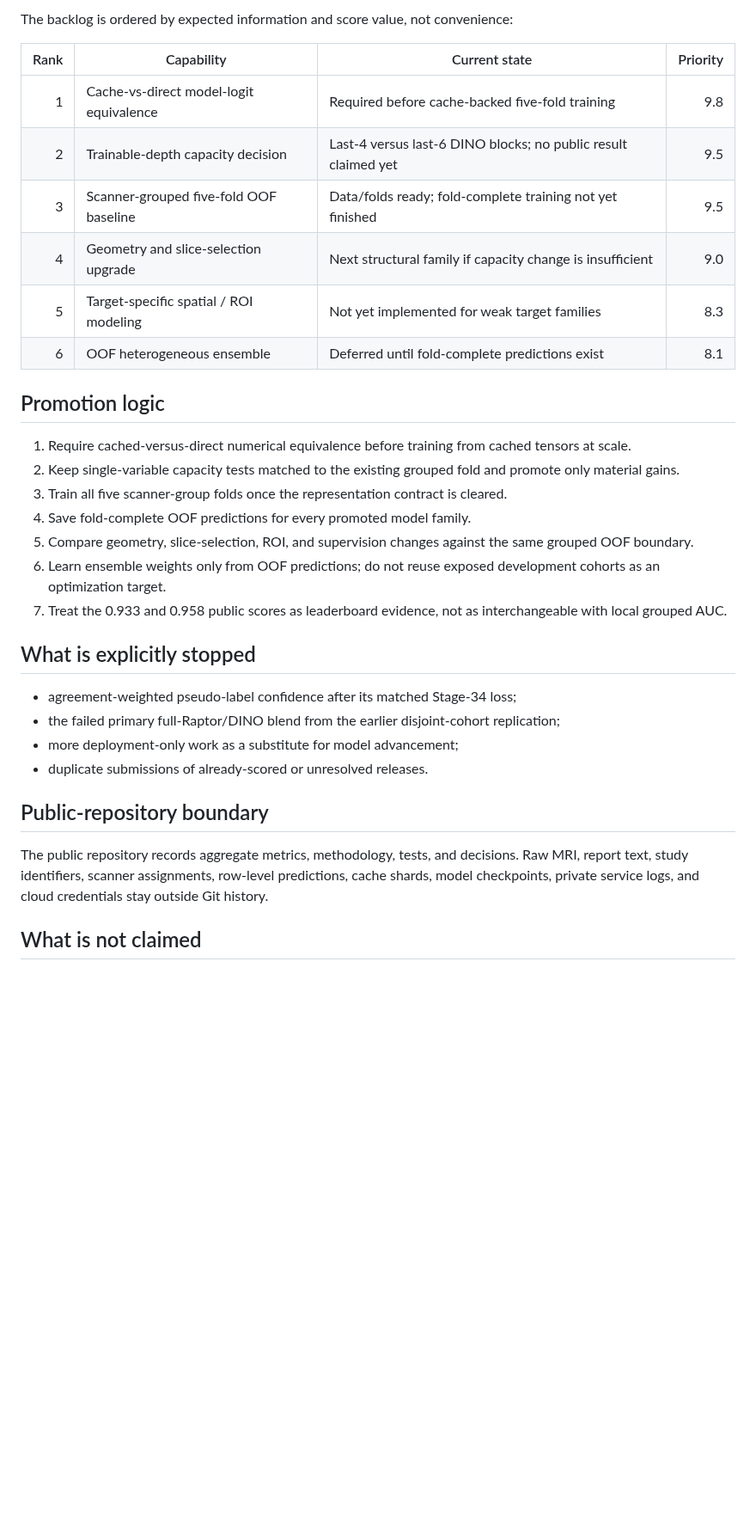
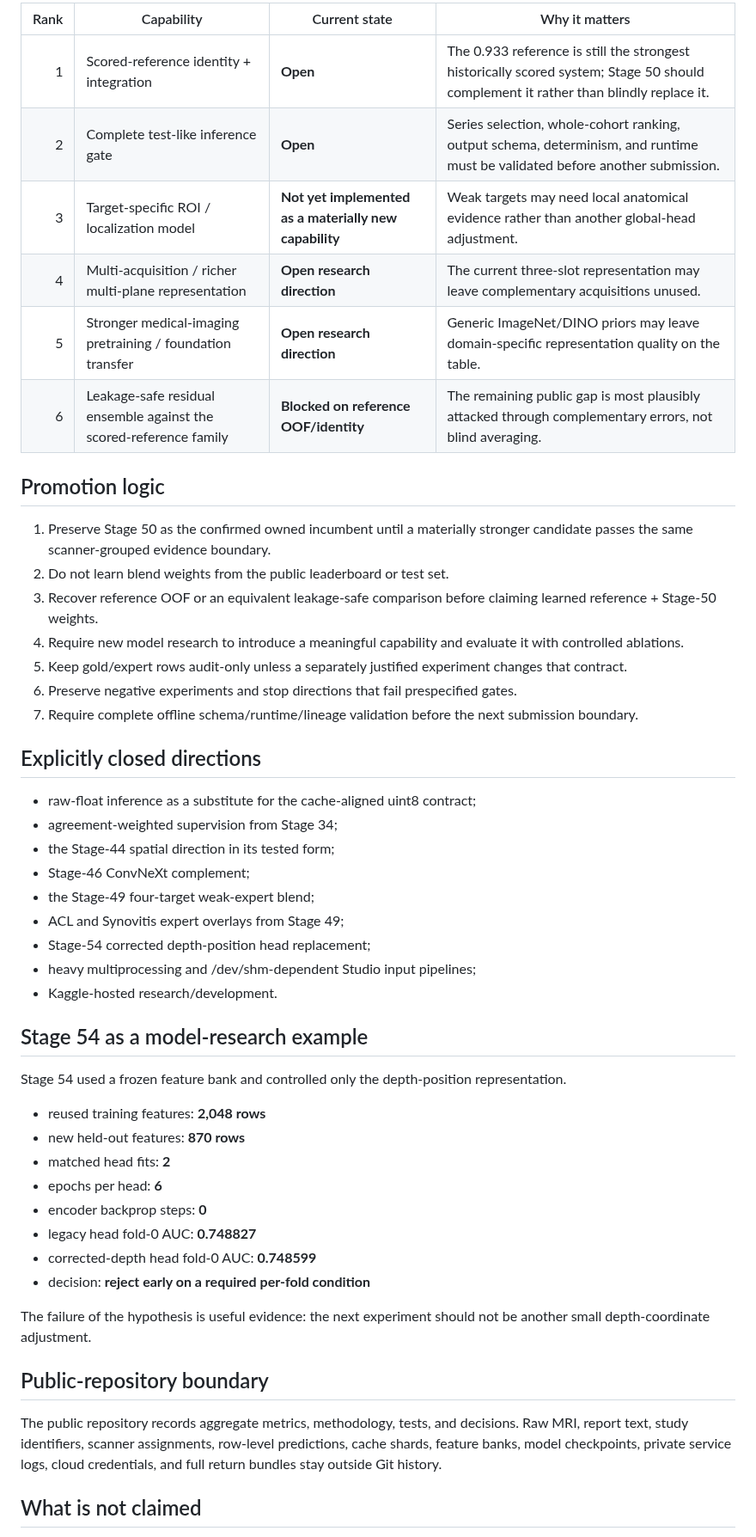
Before and after one commit to alvaromendizabal/rsna-knee-abnormality-detection, a Markdown page: docs/TRAINING_FRONTIER.md, the part around one of its changes. Shown at 86% size. GitHub-like rendering; blank space fills up the shorter version.

Commit message:
Refresh RSNA training frontier and closed directions

```diff
--- a/docs/TRAINING_FRONTIER.md
+++ b/docs/TRAINING_FRONTIER.md
@@ -39,35 +57,53 @@ This is now a data-complete training program. The remaining gap is model quality
 
-The backlog is ordered by expected information and score value, not convenience:
-
-| Rank | Capability | Current state | Priority |
-|---:|---|---|---:|
-| 1 | Cache-vs-direct model-logit equivalence | Required before cache-backed five-fold training | 9.8 |
-| 2 | Trainable-depth capacity decision | Last-4 versus last-6 DINO blocks; no public result claimed yet | 9.5 |
-| 3 | Scanner-grouped five-fold OOF baseline | Data/folds ready; fold-complete training not yet finished | 9.5 |
-| 4 | Geometry and slice-selection upgrade | Next structural family if capacity change is insufficient | 9.0 |
-| 5 | Target-specific spatial / ROI modeling | Not yet implemented for weak target families | 8.3 |
-| 6 | OOF heterogeneous ensemble | Deferred until fold-complete predictions exist | 8.1 |
+| Rank | Capability | Current state | Why it matters |
+|---:|---|---|---|
+| 1 | Scored-reference identity + integration | **Open** | The 0.933 reference is still the strongest historically scored system; Stage 50 should complement it rather than blindly replace it. |
+| 2 | Complete test-like inference gate | **Open** | Series selection, whole-cohort ranking, output schema, determinism, and runtime must be validated before another submission. |
+| 3 | Target-specific ROI / localization model | **Not yet implemented as a materially new capability** | Weak targets may need local anatomical evidence rather than another global-head adjustment. |
+| 4 | Multi-acquisition / richer multi-plane representation | **Open research direction** | The current three-slot representation may leave complementary acquisitions unused. |
+| 5 | Stronger medical-imaging pretraining / foundation transfer | **Open research direction** | Generic ImageNet/DINO priors may leave domain-specific representation quality on the table. |
+| 6 | Leakage-safe residual ensemble against the scored-reference family | **Blocked on reference OOF/identity** | The remaining public gap is most plausibly attacked through complementary errors, not blind averaging. |
 
 ## Promotion logic
 
-1. Require cached-versus-direct numerical equivalence before training from cached tensors at scale.
-2. Keep single-variable capacity tests matched to the existing grouped fold and promote only material gains.
-3. Train all five scanner-group folds once the representation contract is cleared.
-4. Save fold-complete OOF predictions for every promoted model family.
-5. Compare geometry, slice-selection, ROI, and supervision changes against the same grouped OOF boundary.
-6. Learn ensemble weights only from OOF predictions; do not reuse exposed development cohorts as an optimization target.
-7. Treat the 0.933 and 0.958 public scores as leaderboard evidence, not as interchangeable with local grouped AUC.
+1. Preserve Stage 50 as the confirmed owned incumbent until a materially stronger candidate passes the same scanner-grouped evidence boundary.
+2. Do not learn blend weights from the public leaderboard or test set.
+3. Recover reference OOF or an equivalent leakage-safe comparison before claiming learned reference + Stage-50 weights.
+4. Require new model research to introduce a meaningful capability and evaluate it with controlled ablations.
+5. Keep gold/expert rows audit-only unless a separately justified experiment changes that contract.
+6. Preserve negative experiments and stop directions that fail prespecified gates.
+7. Require complete offline schema/runtime/lineage validation before the next submission boundary.
 
-## What is explicitly stopped
+## Explicitly closed directions
 
-- agreement-weighted pseudo-label confidence after its matched Stage-34 loss;
-- the failed primary full-Raptor/DINO blend from the earlier disjoint-cohort replication;
-- more deployment-only work as a substitute for model advancement;
-- duplicate submissions of already-scored or unresolved releases.
+- raw-float inference as a substitute for the cache-aligned uint8 contract;
+- agreement-weighted supervision from Stage 34;
+- the Stage-44 spatial direction in its tested form;
+- Stage-46 ConvNeXt complement;
+- the Stage-49 four-target weak-expert blend;
+- ACL and Synovitis expert overlays from Stage 49;
+- Stage-54 corrected depth-position head replacement;
+- heavy multiprocessing and /dev/shm-dependent Studio input pipelines;
+- Kaggle-hosted research/development.
+
+## Stage 54 as a model-research example
+
+Stage 54 used a frozen feature bank and controlled only the depth-position representation.
+
+- reused training features: **2,048 rows**
+- new held-out features: **870 rows**
+- matched head fits: **2**
+- epochs per head: **6**
+- encoder backprop steps: **0**
+- legacy head fold-0 AUC: **0.748827**
+- corrected-depth head fold-0 AUC: **0.748599**
+- decision: **reject early on a required per-fold condition**
+
+The failure of the hypothesis is useful evidence: the next experiment should not be another small depth-coordinate adjustment.
 
 ## Public-repository boundary
 
-The public repository records aggregate metrics, methodology, tests, and decisions. Raw MRI, report text, study identifiers, scanner assignments, row-level predictions, cache shards, model checkpoints, private service logs, and cloud credentials stay outside Git history.
+The public repository records aggregate metrics, methodology, tests, and decisions. Raw MRI, report text, study identifiers, scanner assignments, row-level predictions, cache shards, feature banks, model checkpoints, private service logs, cloud credentials, and full return bundles stay outside Git history.
 
 ## What is not claimed
 
```
Also changed, not shown: other parts of docs/TRAINING_FRONTIER.md (+39 -19 lines).
